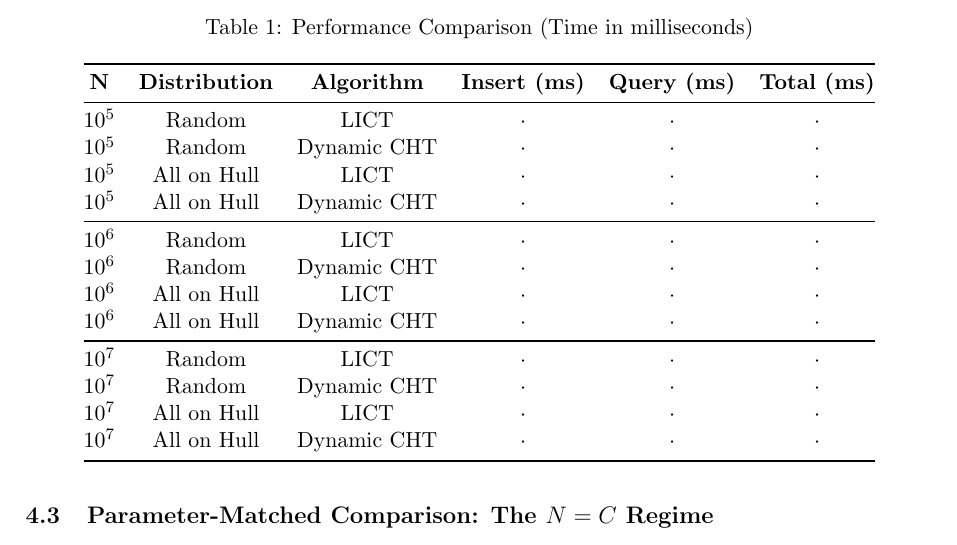
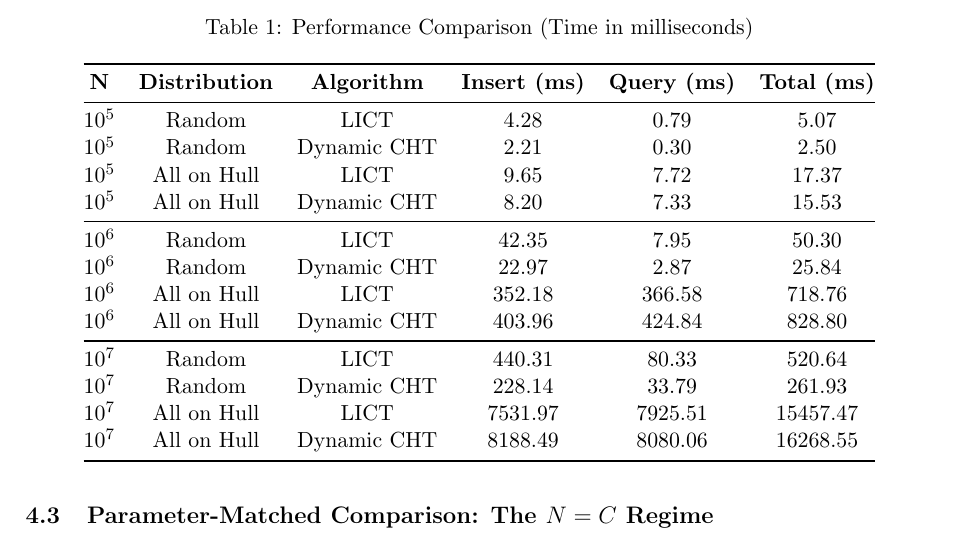
Before and after one commit to chnlich/lichao-tree, a LaTeX paper (doc/report.tex): part of page 9 of 12, cut so that both start at the same text. Compiled offline with pdfLaTeX.

Commit message:
Populate Table 1 with actual benchmark data
Replace placeholder dots in the performance comparison table with
real timing measurements across N=10^5, 10^6, 10^7 for both Random
and All-on-Hull distributions.

Co-Authored-By: Claude Opus 4.6 <noreply@anthropic.com>

```diff
--- a/doc/report.tex
+++ b/doc/report.tex
@@ -515,20 +515,20 @@ Table~\ref{tab:results} presents the performance comparison.
 \toprule
 \textbf{N} & \textbf{Distribution} & \textbf{Algorithm} & \textbf{Insert (ms)} & \textbf{Query (ms)} & \textbf{Total (ms)} \\
 \midrule
-$10^5$ & Random & LICT & $\cdot$ & $\cdot$ & $\cdot$ \\
-$10^5$ & Random & Dynamic CHT & $\cdot$ & $\cdot$ & $\cdot$ \\
-$10^5$ & All on Hull & LICT & $\cdot$ & $\cdot$ & $\cdot$ \\
-$10^5$ & All on Hull & Dynamic CHT & $\cdot$ & $\cdot$ & $\cdot$ \\
+$10^5$ & Random & LICT & 4.28 & 0.79 & 5.07 \\
+$10^5$ & Random & Dynamic CHT & 2.21 & 0.30 & 2.50 \\
+$10^5$ & All on Hull & LICT & 9.65 & 7.72 & 17.37 \\
+$10^5$ & All on Hull & Dynamic CHT & 8.20 & 7.33 & 15.53 \\
 \midrule
-$10^6$ & Random & LICT & $\cdot$ & $\cdot$ & $\cdot$ \\
-$10^6$ & Random & Dynamic CHT & $\cdot$ & $\cdot$ & $\cdot$ \\
-$10^6$ & All on Hull & LICT & $\cdot$ & $\cdot$ & $\cdot$ \\
-$10^6$ & All on Hull & Dynamic CHT & $\cdot$ & $\cdot$ & $\cdot$ \\
+$10^6$ & Random & LICT & 42.35 & 7.95 & 50.30 \\
+$10^6$ & Random & Dynamic CHT & 22.97 & 2.87 & 25.84 \\
+$10^6$ & All on Hull & LICT & 352.18 & 366.58 & 718.76 \\
+$10^6$ & All on Hull & Dynamic CHT & 403.96 & 424.84 & 828.80 \\
 \midrule
-$10^7$ & Random & LICT & $\cdot$ & $\cdot$ & $\cdot$ \\
-$10^7$ & Random & Dynamic CHT & $\cdot$ & $\cdot$ & $\cdot$ \\
-$10^7$ & All on Hull & LICT & $\cdot$ & $\cdot$ & $\cdot$ \\
-$10^7$ & All on Hull & Dynamic CHT & $\cdot$ & $\cdot$ & $\cdot$ \\
+$10^7$ & Random & LICT & 440.31 & 80.33 & 520.64 \\
+$10^7$ & Random & Dynamic CHT & 228.14 & 33.79 & 261.93 \\
+$10^7$ & All on Hull & LICT & 7531.97 & 7925.51 & 15457.47 \\
+$10^7$ & All on Hull & Dynamic CHT & 8188.49 & 8080.06 & 16268.55 \\
 \bottomrule
 \end{tabular}
 \end{table}
```
Also changed, not shown: doc/report.pdf.
